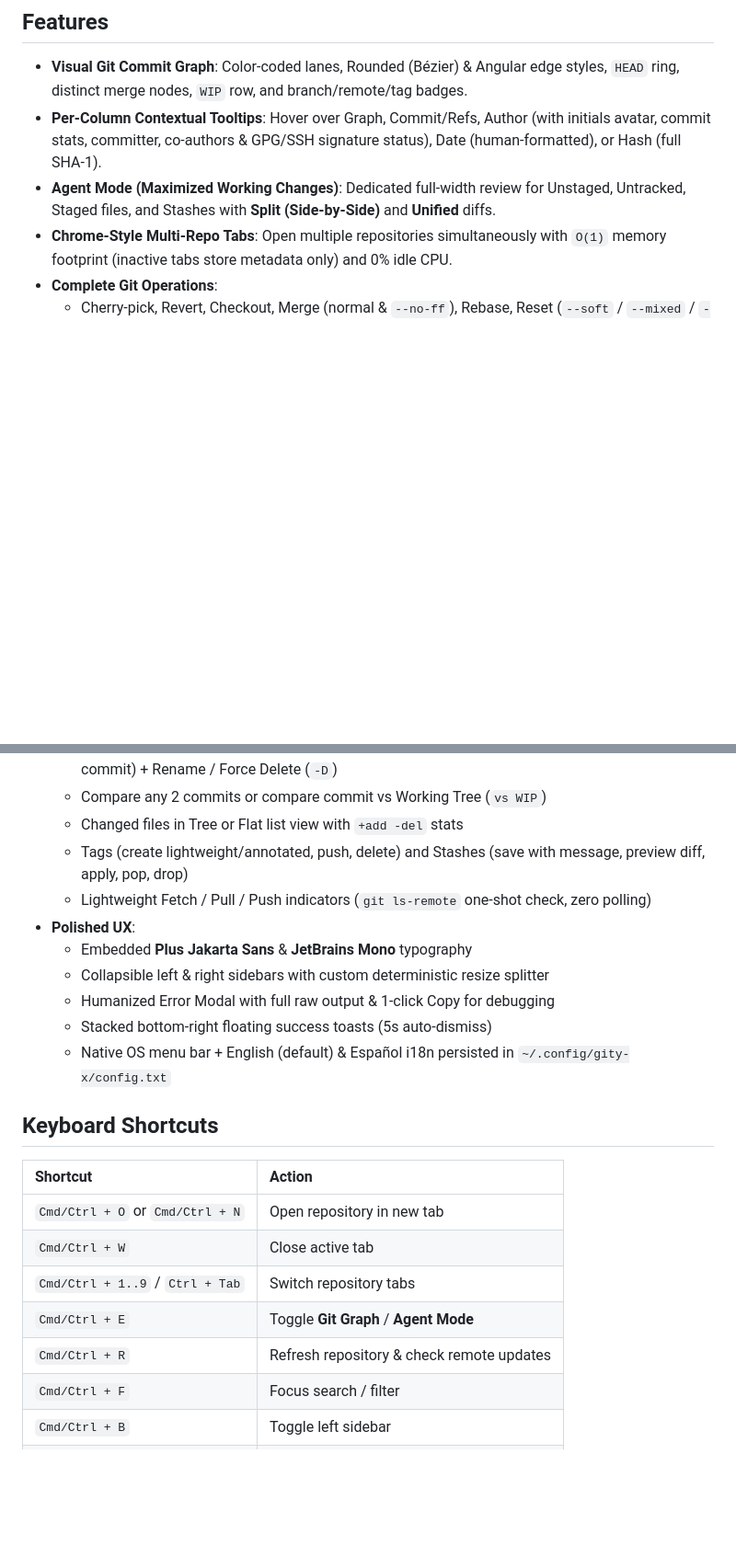
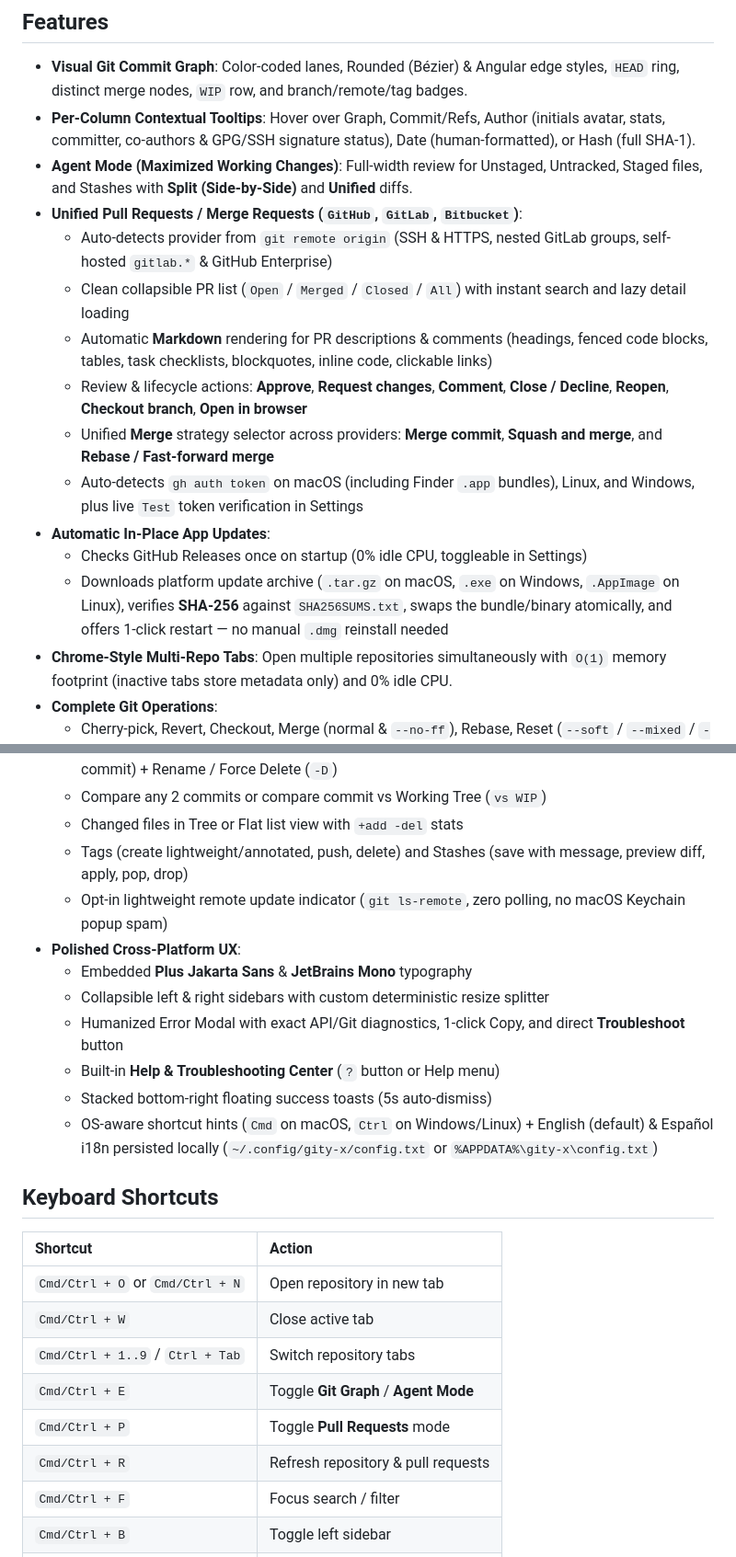
Before and after one commit to williamjkc69/gity-x, a Markdown page: README.md, 2 parts joined by grey strips. Shown at 92% size. GitHub-like rendering; blank space fills up the shorter version.

```diff
--- a/README.md
+++ b/README.md
@@ -29,8 +45,18 @@ Full-width review for Unstaged, Untracked, Staged files, and Stashes with Split
 ## Features
 
 - **Visual Git Commit Graph**: Color-coded lanes, Rounded (Bézier) & Angular edge styles, `HEAD` ring, distinct merge nodes, `WIP` row, and branch/remote/tag badges.
-- **Per-Column Contextual Tooltips**: Hover over Graph, Commit/Refs, Author (with initials avatar, commit stats, committer, co-authors & GPG/SSH signature status), Date (human-formatted), or Hash (full SHA-1).
-- **Agent Mode (Maximized Working Changes)**: Dedicated full-width review for Unstaged, Untracked, Staged files, and Stashes with **Split (Side-by-Side)** and **Unified** diffs.
+- **Per-Column Contextual Tooltips**: Hover over Graph, Commit/Refs, Author (initials avatar, stats, committer, co-authors & GPG/SSH signature status), Date (human-formatted), or Hash (full SHA-1).
+- **Agent Mode (Maximized Working Changes)**: Full-width review for Unstaged, Untracked, Staged files, and Stashes with **Split (Side-by-Side)** and **Unified** diffs.
+- **Unified Pull Requests / Merge Requests (`GitHub`, `GitLab`, `Bitbucket`)**:
+  - Auto-detects provider from `git remote origin` (SSH & HTTPS, nested GitLab groups, self-hosted `gitlab.*` & GitHub Enterprise)
+  - Clean collapsible PR list (`Open` / `Merged` / `Closed` / `All`) with instant search and lazy detail loading
+  - Automatic **Markdown** rendering for PR descriptions & comments (headings, fenced code blocks, tables, task checklists, blockquotes, inline code, clickable links)
+  - Review & lifecycle actions: **Approve**, **Request changes**, **Comment**, **Close / Decline**, **Reopen**, **Checkout branch**, **Open in browser**
+  - Unified **Merge** strategy selector across providers: **Merge commit**, **Squash and merge**, and **Rebase / Fast-forward merge**
+  - Auto-detects `gh auth token` on macOS (including Finder `.app` bundles), Linux, and Windows, plus live `Test` token verification in Settings
+- **Automatic In-Place App Updates**:
+  - Checks GitHub Releases once on startup (0% idle CPU, toggleable in Settings)
+  - Downloads platform update archive (`.tar.gz` on macOS, `.exe` on Windows, `.AppImage` on Linux), verifies **SHA-256** against `SHA256SUMS.txt`, swaps the bundle/binary atomically, and offers 1-click restart — no manual `.dmg` reinstall needed
 - **Chrome-Style Multi-Repo Tabs**: Open multiple repositories simultaneously with `O(1)` memory footprint (inactive tabs store metadata only) and 0% idle CPU.
 - **Complete Git Operations**:
   - Cherry-pick, Revert, Checkout, Merge (normal & `--no-ff`), Rebase, Reset (`--soft` / `--mixed` / `--hard`)
@@ -39,13 +65,14 @@ Full-width review for Unstaged, Untracked, Staged files, and Stashes with Split
   - Compare any 2 commits or compare commit vs Working Tree (`vs WIP`)
   - Changed files in Tree or Flat list view with `+add -del` stats
   - Tags (create lightweight/annotated, push, delete) and Stashes (save with message, preview diff, apply, pop, drop)
-  - Lightweight Fetch / Pull / Push indicators (`git ls-remote` one-shot check, zero polling)
-- **Polished UX**:
+  - Opt-in lightweight remote update indicator (`git ls-remote`, zero polling, no macOS Keychain popup spam)
+- **Polished Cross-Platform UX**:
   - Embedded **Plus Jakarta Sans** & **JetBrains Mono** typography
   - Collapsible left & right sidebars with custom deterministic resize splitter
-  - Humanized Error Modal with full raw output & 1-click Copy for debugging
+  - Humanized Error Modal with exact API/Git diagnostics, 1-click Copy, and direct **Troubleshoot** button
+  - Built-in **Help & Troubleshooting Center** (`?` button or Help menu)
   - Stacked bottom-right floating success toasts (5s auto-dismiss)
-  - Native OS menu bar + English (default) & Español i18n persisted in `~/.config/gity-x/config.txt`
+  - OS-aware shortcut hints (`Cmd` on macOS, `Ctrl` on Windows/Linux) + English (default) & Español i18n persisted locally (`~/.config/gity-x/config.txt` or `%APPDATA%\gity-x\config.txt`)
 
 ## Keyboard Shortcuts
 
@@ -55,7 +82,8 @@ Full-width review for Unstaged, Untracked, Staged files, and Stashes with Split
 | `Cmd/Ctrl + W` | Close active tab |
 | `Cmd/Ctrl + 1..9` / `Ctrl + Tab` | Switch repository tabs |
 | `Cmd/Ctrl + E` | Toggle **Git Graph** / **Agent Mode** |
-| `Cmd/Ctrl + R` | Refresh repository & check remote updates |
+| `Cmd/Ctrl + P` | Toggle **Pull Requests** mode |
+| `Cmd/Ctrl + R` | Refresh repository & pull requests |
 | `Cmd/Ctrl + F` | Focus search / filter |
 | `Cmd/Ctrl + B` | Toggle left sidebar |
 | `Cmd/Ctrl + I` | Toggle right inspector |
```
Also changed, not shown: other parts of README.md (+38 -20 lines), assets/screenshots/agent-mode.png, assets/screenshots/pull-requests.png (added), 14 other files.
